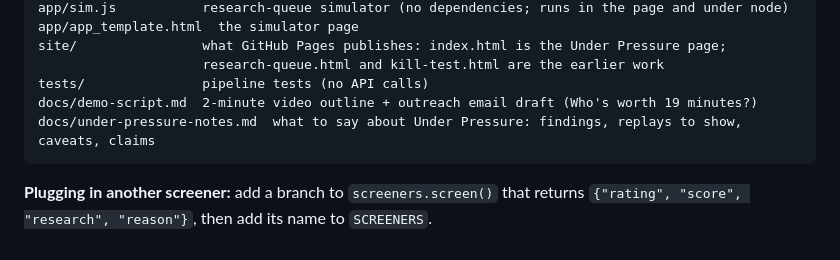
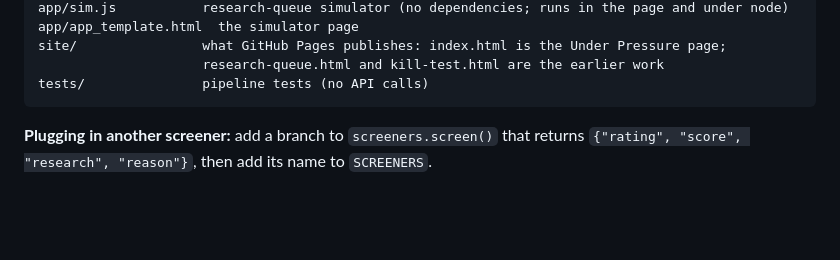
Before and after one commit to TayyibI/under-pressure, a Markdown page: README.md, the part around the change. Rendered like a GitHub page; blank space fills up the shorter version.

Commit message:
README: drop the removed docs from the layout
Co-Authored-By: Claude Opus 5.5 <noreply@anthropic.com>
Claude-Session: https://claude.ai/code/session_01EKnr9AJt27y6jwAEccUzds

````diff
--- a/README.md
+++ b/README.md
@@ -298,8 +298,6 @@ app/app_template.html  the simulator page
 site/                what GitHub Pages publishes: index.html is the Under Pressure page;
                      research-queue.html and kill-test.html are the earlier work
 tests/               pipeline tests (no API calls)
-docs/demo-script.md  2-minute video outline + outreach email draft (Who's worth 19 minutes?)
-docs/under-pressure-notes.md  what to say about Under Pressure: findings, replays to show, caveats, claims
 ```
 
 **Plugging in another screener:** add a branch to `screeners.screen()` that returns `{"rating", "score", "research", "reason"}`, then add its name to `SCREENERS`.
````
